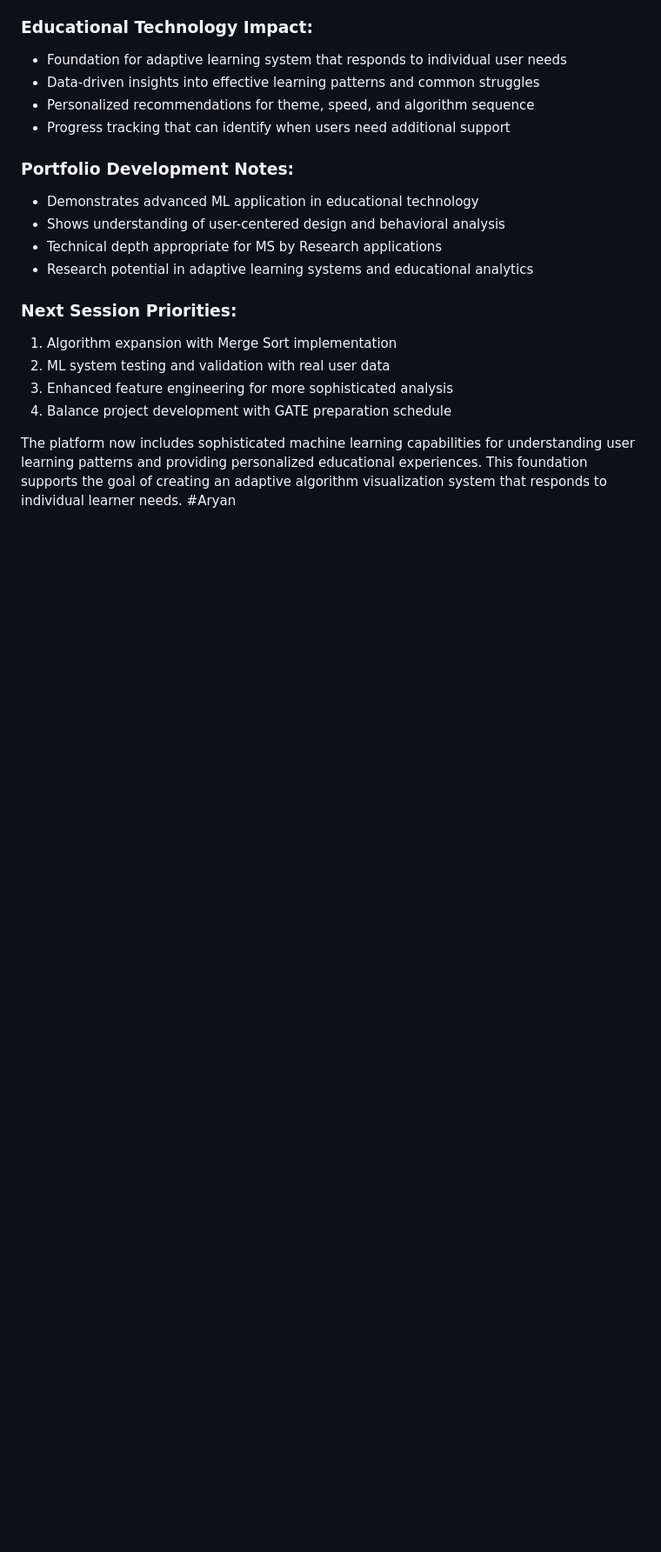
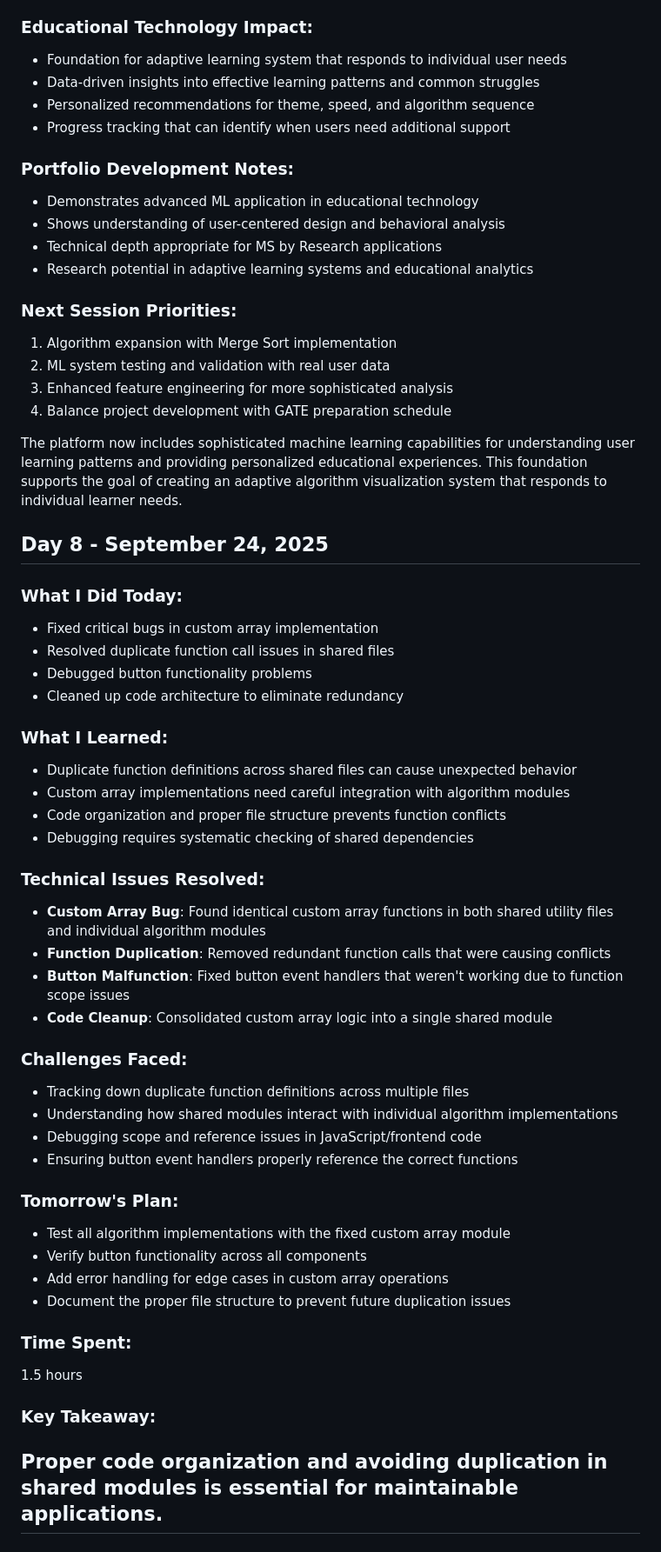
Before and after one commit to Aryan-Dev26/AlgoVizard, a Markdown page: DAILY_LOG.md, the part around the change. Shown at 87% size. GitHub-like rendering; blank space fills up the shorter version.

Commit message:
Update Daily Log

```diff
--- a/DAILY_LOG.md
+++ b/DAILY_LOG.md
@@ -408,4 +408,43 @@ The platform now provides a complete, visually engaging educational experience w
 4. Balance project development with GATE preparation schedule
 
 The platform now includes sophisticated machine learning capabilities for understanding user learning patterns and providing personalized educational experiences. This foundation supports the goal of creating an adaptive algorithm visualization system that responds to individual learner needs.
-#Aryan
+
+
+## Day 8 - September 24, 2025
+
+### What I Did Today:
+- Fixed critical bugs in custom array implementation
+- Resolved duplicate function call issues in shared files
+- Debugged button functionality problems
+- Cleaned up code architecture to eliminate redundancy
+
+### What I Learned:
+- Duplicate function definitions across shared files can cause unexpected behavior
+- Custom array implementations need careful integration with algorithm modules
+- Code organization and proper file structure prevents function conflicts
+- Debugging requires systematic checking of shared dependencies
+
+### Technical Issues Resolved:
+- **Custom Array Bug**: Found identical custom array functions in both shared utility files and individual algorithm modules
+- **Function Duplication**: Removed redundant function calls that were causing conflicts
+- **Button Malfunction**: Fixed button event handlers that weren't working due to function scope issues
+- **Code Cleanup**: Consolidated custom array logic into a single shared module
+
+### Challenges Faced:
+- Tracking down duplicate function definitions across multiple files
+- Understanding how shared modules interact with individual algorithm implementations
+- Debugging scope and reference issues in JavaScript/frontend code
+- Ensuring button event handlers properly reference the correct functions
+
+### Tomorrow's Plan:
+- Test all algorithm implementations with the fixed custom array module
+- Verify button functionality across all components
+- Add error handling for edge cases in custom array operations
+- Document the proper file structure to prevent future duplication issues
+
+### Time Spent:
+1.5 hours
+
+### Key Takeaway:
+Proper code organization and avoiding duplication in shared modules is essential for maintainable applications.
+---
```
